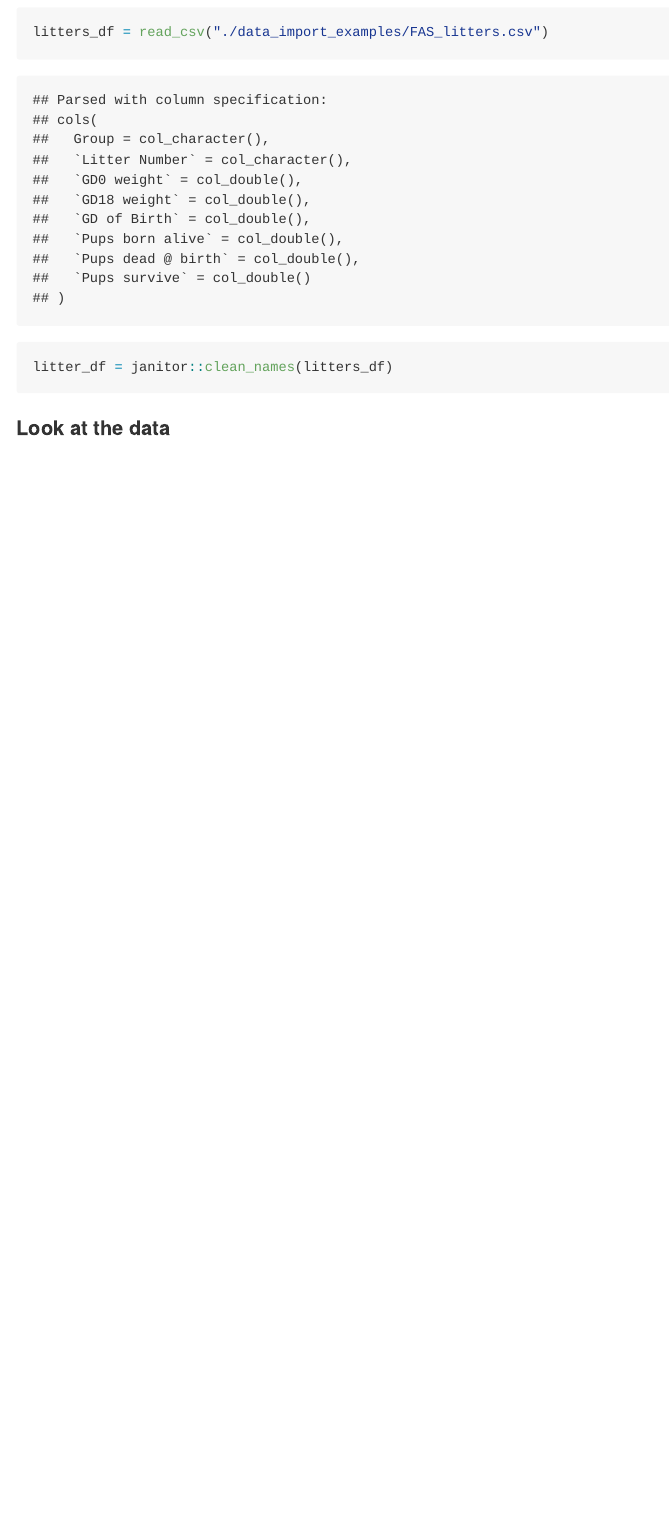
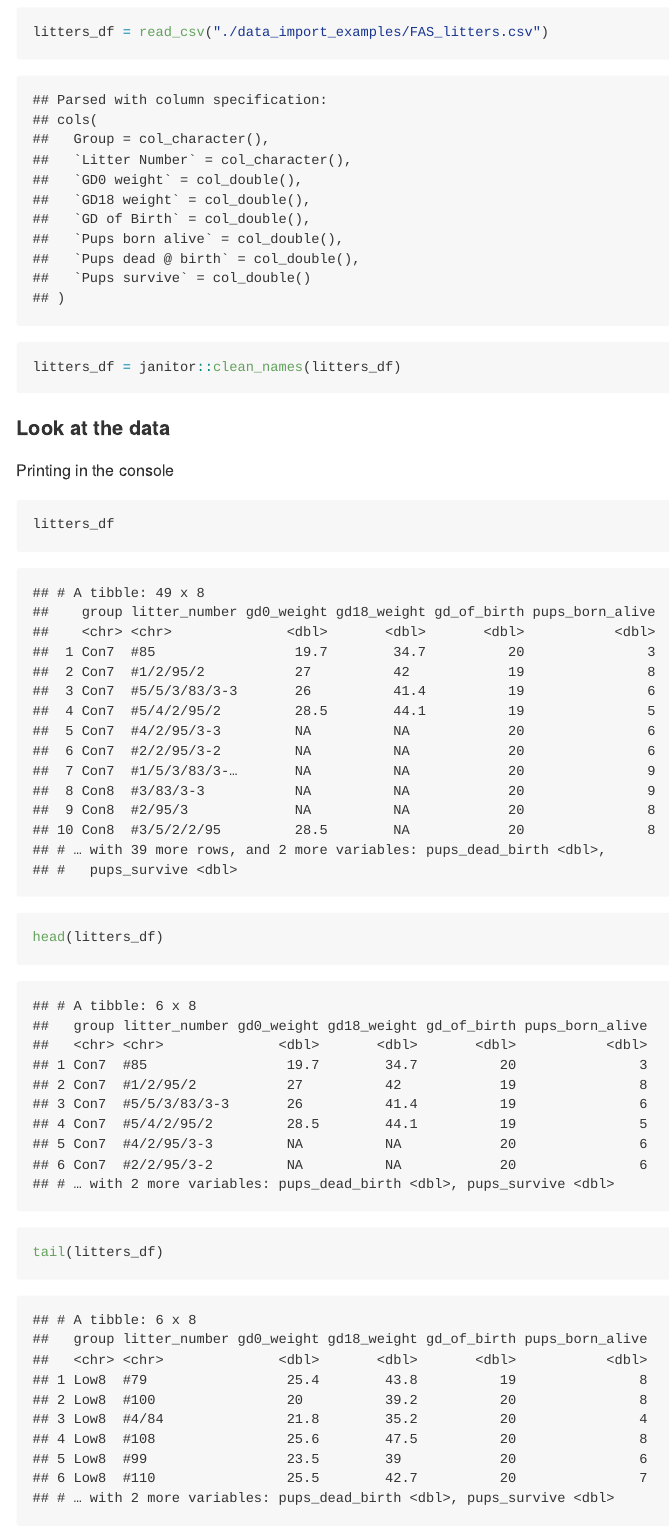
Before and after one commit to anamikadevi/data_wrangling_1, an R Markdown document (data_wrangling.Rmd): the page in a window 1100 px wide, from 260 px down. The pictures show the output file data_wrangling.md that the author committed with the source, drawn offline in the style of GitHub.

Commit message:
View data methods

````diff
--- a/data_wrangling.Rmd
+++ b/data_wrangling.Rmd
@@ -13,8 +13,20 @@ Read in the litters dataset
 
 ```{r}
 litters_df = read_csv("./data_import_examples/FAS_litters.csv")
-litter_df = janitor::clean_names(litters_df)
+litters_df = janitor::clean_names(litters_df)
 ```
 
 
 #### Look at the data
+
+Printing in the console
+```{r}
+litters_df
+```
+
+```{r}
+head(litters_df)
+tail(litters_df)
+```
+
+```{r}
````
Also changed, not shown: data_wrangling.md, data_wrangling.Rmd (5 more changed lines).
